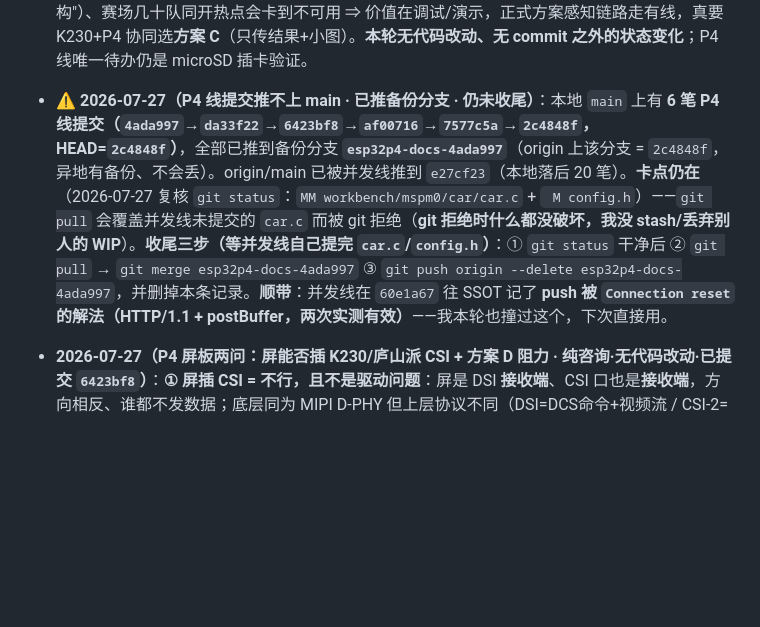
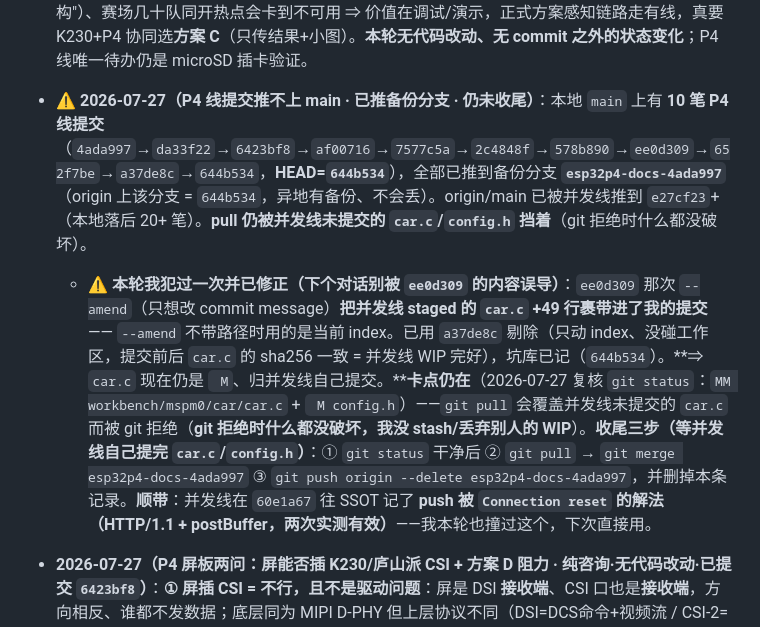
Before and after one commit to SunnyKlara/diansai, a Markdown page: CONTINUATION_GUIDE.md, the part around one of its changes. Rendered like a GitHub page; blank space fills up the shorter version.

Commit message:
docs(guide): 方案D进展清账 - 数据通路打通/5笔提交/amend误裹带已修

```diff
--- a/CONTINUATION_GUIDE.md
+++ b/CONTINUATION_GUIDE.md
@@ -316,7 +316,8 @@
 
 - **2026-07-27（ESP32-P4 + K230 无线图传方案评估 · 纯资料核实·无代码改动·无真机验证）**：用户问"这块 P4 板能否和 K230 一起做无线图传"。核实官方文档出了完整评估，**全文落进 [`workbench/ESP32P4_屏板/README.md`](workbench/ESP32P4_屏板/README.md) §八**（下次要动手直接照它选，别重新调研）。**核心判断**：只要"无线图传"则 **P4 单板就够、用不上 K230**（P4 有硬件 H.264 编码 1080P@30fps + 硬件 JPEG 编解码 + 官方 RTSP 组件）；要"识别"才需要 K230 的 **KPU**（P4 无 NPU）。⇒ 两者合理分工**不是"K230 传图给 P4"而是"K230 当眼睛+大脑、P4 当屏幕+电台"**。**关键约束（易踩）**：P4 的 H.264 **只有硬件编码器、解码是软件 tinyH264** ⇒ 要"收远端流在本地屏显示"必须用 **MJPEG**（硬件 JPEG 解码）而非 H.264。**带宽不是瓶颈**：ESP-Hosted SDIO 官方实测 streaming 80Mbit/s / packet 33Mbit/s，瓶颈在 C5 的 WiFi。**三个真实坎**：① C5 WiFi 本板从未验证（需走 6P BOOT 排针给 C5 刷 ESP-Hosted slave 固件，B/D 方案共同前置）；② **C5 的 SDIO 与 microSD 抢 SDMMC 控制器**——C5 走 GPIO14-19(非 slot0 IOMUX 39-44)⇒ 须用 **slot1**、SD 卡留 slot0，官方有对症例程 `mcu_hosted_sdio_sdmmc_combined`（`C5 引脚号从原理图文本读出，待生成配置核对`）；③ **console 占着 GPIO37/38 而那正是 P4↔C5 的 UART**，用 C5 前须关掉 UART console 只留 USB-JTAG。**对电赛的定位（已向用户说明）**：图传对多数赛题不加分（赛题要"识别结果驱动执行机构"）、赛场几十队同开热点会卡到不可用 ⇒ 价值在调试/演示，正式方案感知链路走有线，真要 K230+P4 协同选**方案 C**（只传结果+小图）。**本轮无代码改动、无 commit 之外的状态变化**；P4 线唯一待办仍是 microSD 插卡验证。
 
-- **⚠️ 2026-07-27（P4 线提交推不上 main · 已推备份分支 · 仍未收尾）**：本地 `main` 上有 **6 笔 P4 线提交（`4ada997`→`da33f22`→`6423bf8`→`af00716`→`7577c5a`→`2c4848f`，HEAD=`2c4848f`）**，全部已推到备份分支 **`esp32p4-docs-4ada997`**（origin 上该分支 = `2c4848f`，异地有备份、不会丢）。origin/main 已被并发线推到 `e27cf23`（本地落后 20 笔）。**卡点仍在**（2026-07-27 复核 `git status`：`MM workbench/mspm0/car/car.c` + ` M config.h`）——`git pull` 会覆盖并发线未提交的 `car.c` 而被 git 拒绝（**git 拒绝时什么都没破坏，我没 stash/丢弃别人的 WIP**）。**收尾三步（等并发线自己提完 `car.c`/`config.h`）**：① `git status` 干净后 ② `git pull` → `git merge esp32p4-docs-4ada997` ③ `git push origin --delete esp32p4-docs-4ada997`，并删掉本条记录。**顺带**：并发线在 `60e1a67` 往 SSOT 记了 **push 被 `Connection reset` 的解法（HTTP/1.1 + postBuffer，两次实测有效）**——我本轮也撞过这个，下次直接用。
+- **⚠️ 2026-07-27（P4 线提交推不上 main · 已推备份分支 · 仍未收尾）**：本地 `main` 上有 **10 笔 P4 线提交**（`4ada997`→`da33f22`→`6423bf8`→`af00716`→`7577c5a`→`2c4848f`→`578b890`→`ee0d309`→`652f7be`→`a37de8c`→`644b534`，**HEAD=`644b534`**），全部已推到备份分支 **`esp32p4-docs-4ada997`**（origin 上该分支 = `644b534`，异地有备份、不会丢）。origin/main 已被并发线推到 `e27cf23`+（本地落后 20+ 笔）。**pull 仍被并发线未提交的 `car.c`/`config.h` 挡着**（git 拒绝时什么都没破坏）。
+  - **⚠️ 本轮我犯过一次并已修正（下个对话别被 `ee0d309` 的内容误导）**：`ee0d309` 那次 `--amend`（只想改 commit message）**把并发线 staged 的 `car.c` +49 行裹带进了我的提交** —— `--amend` 不带路径时用的是当前 index。已用 `a37de8c` 剔除（只动 index、没碰工作区，提交前后 `car.c` 的 sha256 一致 = 并发线 WIP 完好），坑库已记（`644b534`）。**⇒ `car.c` 现在仍是 ` M`、归并发线自己提交。****卡点仍在**（2026-07-27 复核 `git status`：`MM workbench/mspm0/car/car.c` + ` M config.h`）——`git pull` 会覆盖并发线未提交的 `car.c` 而被 git 拒绝（**git 拒绝时什么都没破坏，我没 stash/丢弃别人的 WIP**）。**收尾三步（等并发线自己提完 `car.c`/`config.h`）**：① `git status` 干净后 ② `git pull` → `git merge esp32p4-docs-4ada997` ③ `git push origin --delete esp32p4-docs-4ada997`，并删掉本条记录。**顺带**：并发线在 `60e1a67` 往 SSOT 记了 **push 被 `Connection reset` 的解法（HTTP/1.1 + postBuffer，两次实测有效）**——我本轮也撞过这个，下次直接用。
 
 - **2026-07-27（P4 屏板两问：屏能否插 K230/庐山派 CSI + 方案 D 阻力 · 纯咨询·无代码改动·已提交 `6423bf8`）**：**① 屏插 CSI = 不行，且不是驱动问题**：屏是 DSI **接收端**、CSI 口也是**接收端**，方向相反、谁都不发数据；底层同为 MIPI D-PHY 但上层协议不同（DSI=DCS命令+视频流 / CSI-2=图像包），另外针脚定义(背光 LEDA/LEDK + TP I2C)、针数(本屏 40P+6P→板上转 30P vs CSI 常见 15/22/24P)、初始化序列都对不上。要在庐山派点这块屏，前提是它有 **DSI 输出座**（`庐山派具体接口规格未查到，待看板上丝印或 wiki.lckfb.com`），且需自制转接 + 移植 AXS15260 DSI 初始化（可参考 `components/esp_lcd_axs15260`）。**② 方案 D（K230→WiFi→C5→P4 解码显示）无死路、全是工作量**，阻力清单 8 项已落 README §8.5。**关键新事实**：ESP-Hosted 官方支持列表**明确含 ESP32-C5**，且 **SDIO 4-bit 支持芯片正好含 C5**（官方标注该传输 "PCB only"，本板恰为 PCB 走线 ✅）。**带宽口径自我修正**：上一轮引的 SDIO raw 80Mbit/s 是**链路裸速**，本轮改用**端到端 iperf**——SDIO 4-bit **Host Rx tcp 44 / udp 68 Mbps**（Tx 53.4/79.5）；而 1280×452 MJPEG@30fps 约需 21Mbps、640×480@30fps 约 4Mbps ⇒ **带宽不是阻力**（已回填 README §八）。**硬限制**：P4 只有硬件 H.264 **编码器**、解码是软件 tinyH264 ⇒ 收流显示**只能走 MJPEG**（JPEG 是硬件编解码）。**已向用户提的取舍**：屏是 1280×452 极端长条，摄像头画面会大量留白/裁切；只想"看到画面"选方案 A（K230 直推手机浏览器）几分钟出效果，**D 的价值在打通"C5 无线 + P4 硬解显示"技能栈而非画面本身**。**建议的第一步（若做 D/B）= 单独把 C5 WiFi 打通**（能扫 AP、能 ping 通即算过）——那是 B/D 共同前置、也是唯一有未知风险的一环，打通后剩下都是可预期的活。2 条可迁移坑已入坑库（DSI 屏插不进 CSI 口 / 带宽数字要分清裸速与端到端）。
 
```
Also changed, not shown: other parts of CONTINUATION_GUIDE.md (+2 -0 lines).
